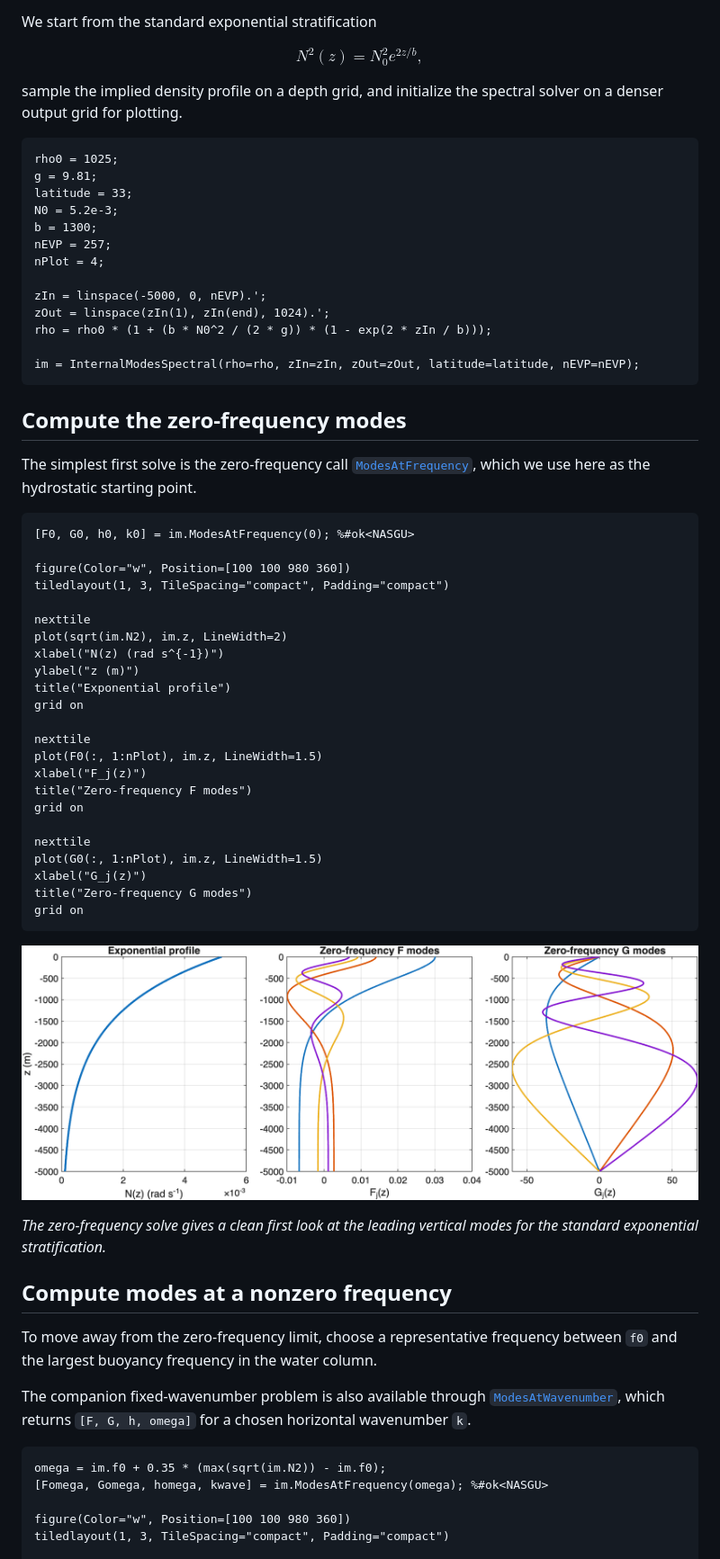
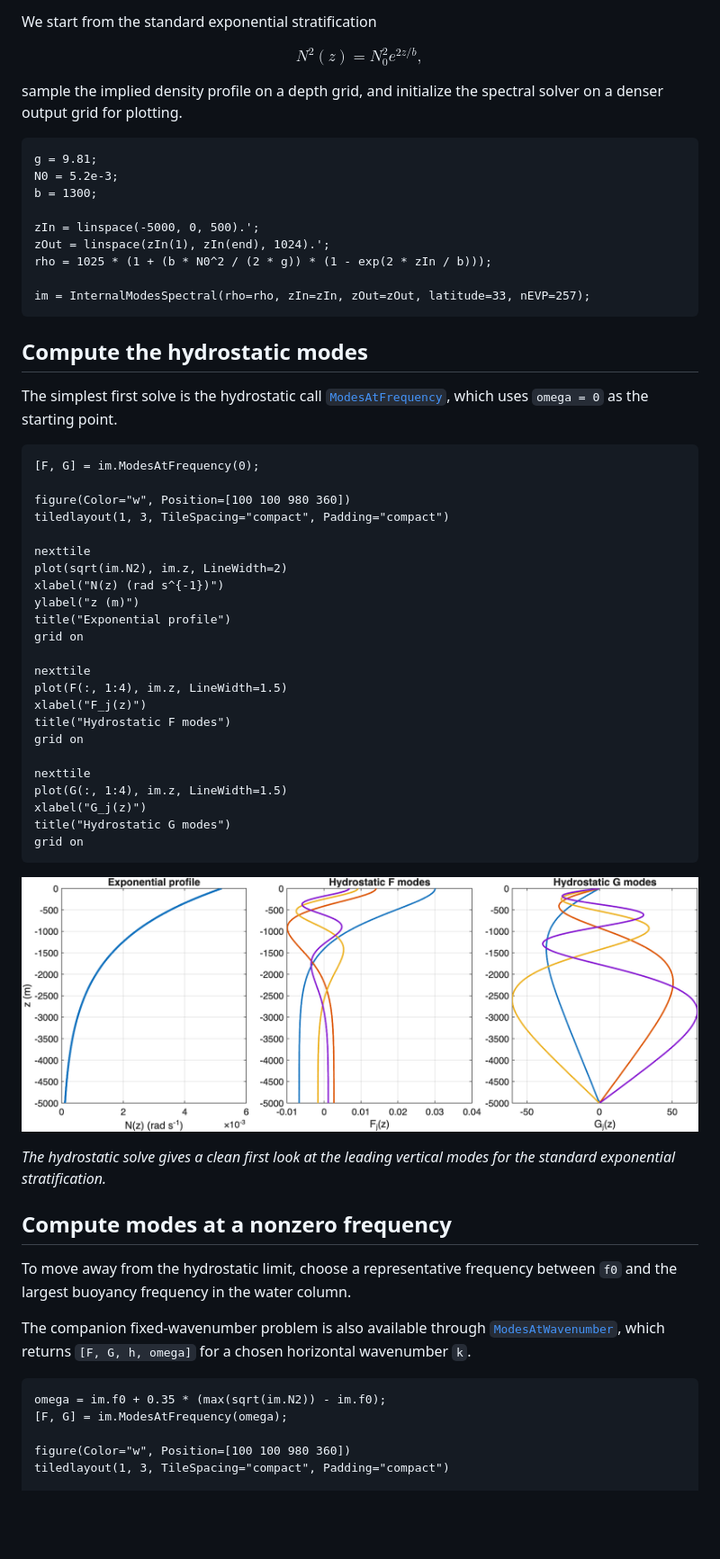
Before and after one commit to JeffreyEarly/internal-modes, a Markdown page: docs/tutorials/internal-modes-basics.md, the part around the change printed below. Shown: that part at 90% size. GitHub-like rendering; pictures changed too: docs/tutorials/internal-modes-basics/exponential-hydrostatic-modes.png (added), docs/tutorials/internal-modes-basics/exponential-zero-frequency-modes.png (deleted); blank space fills up the shorter version.

Commit message:
Updated tutorial

````diff
--- a/docs/tutorials/internal-modes-basics.md
+++ b/docs/tutorials/internal-modes-basics.md
@@ -34,29 +34,25 @@ sample the implied density profile on a depth grid, and initialize the
 spectral solver on a denser output grid for plotting.
 
 ```matlab
-rho0 = 1025;
 g = 9.81;
-latitude = 33;
 N0 = 5.2e-3;
 b = 1300;
-nEVP = 257;
-nPlot = 4;
 
-zIn = linspace(-5000, 0, nEVP).';
+zIn = linspace(-5000, 0, 500).';
 zOut = linspace(zIn(1), zIn(end), 1024).';
-rho = rho0 * (1 + (b * N0^2 / (2 * g)) * (1 - exp(2 * zIn / b)));
+rho = 1025 * (1 + (b * N0^2 / (2 * g)) * (1 - exp(2 * zIn / b)));
 
-im = InternalModesSpectral(rho=rho, zIn=zIn, zOut=zOut, latitude=latitude, nEVP=nEVP);
+im = InternalModesSpectral(rho=rho, zIn=zIn, zOut=zOut, latitude=33, nEVP=257);
 ```
 
-## Compute the zero-frequency modes
+## Compute the hydrostatic modes
 
-The simplest first solve is the zero-frequency call
+The simplest first solve is the hydrostatic call
 [`ModesAtFrequency`](../classes/numerical-solvers/internalmodesspectral/modesatfrequency),
-which we use here as the hydrostatic starting point.
+which uses `omega = 0` as the starting point.
 
 ```matlab
-[F0, G0, h0, k0] = im.ModesAtFrequency(0); %#ok<NASGU>
+[F, G] = im.ModesAtFrequency(0);
 
 figure(Color="w", Position=[100 100 980 360])
 tiledlayout(1, 3, TileSpacing="compact", Padding="compact")
@@ -69,25 +65,25 @@ title("Exponential profile")
 grid on
 
 nexttile
-plot(F0(:, 1:nPlot), im.z, LineWidth=1.5)
+plot(F(:, 1:4), im.z, LineWidth=1.5)
 xlabel("F_j(z)")
-title("Zero-frequency F modes")
+title("Hydrostatic F modes")
 grid on
 
 nexttile
-plot(G0(:, 1:nPlot), im.z, LineWidth=1.5)
+plot(G(:, 1:4), im.z, LineWidth=1.5)
 xlabel("G_j(z)")
-title("Zero-frequency G modes")
+title("Hydrostatic G modes")
 grid on
 ```
 
-![The zero-frequency solve gives a clean first look at the leading vertical modes for the standard exponential stratification.](./internal-modes-basics/exponential-zero-frequency-modes.png)
+![The hydrostatic solve gives a clean first look at the leading vertical modes for the standard exponential stratification.](./internal-modes-basics/exponential-hydrostatic-modes.png)
 
-*The zero-frequency solve gives a clean first look at the leading vertical modes for the standard exponential stratification.*
+*The hydrostatic solve gives a clean first look at the leading vertical modes for the standard exponential stratification.*
 
 ## Compute modes at a nonzero frequency
 
-To move away from the zero-frequency limit, choose a representative
+To move away from the hydrostatic limit, choose a representative
 frequency between `f0` and the largest buoyancy frequency in the water
 column.
 
@@ -97,7 +93,7 @@ which returns `[F, G, h, omega]` for a chosen horizontal wavenumber `k`.
 
 ```matlab
 omega = im.f0 + 0.35 * (max(sqrt(im.N2)) - im.f0);
-[Fomega, Gomega, homega, kwave] = im.ModesAtFrequency(omega); %#ok<NASGU>
+[F, G] = im.ModesAtFrequency(omega);
 
 figure(Color="w", Position=[100 100 980 360])
 tiledlayout(1, 3, TileSpacing="compact", Padding="compact")
````
Also changed, not shown: other parts of docs/tutorials/internal-modes-basics.md (+11 -12 lines), docs/tutorials/index.md (+1 -1 lines), docs/tutorials/internal-modes-basics/latmix-hydrostatic-modes.png (added), docs/tutorials/internal-modes-basics/latmix-zero-frequency-modes.png (deleted), 2 other files.
